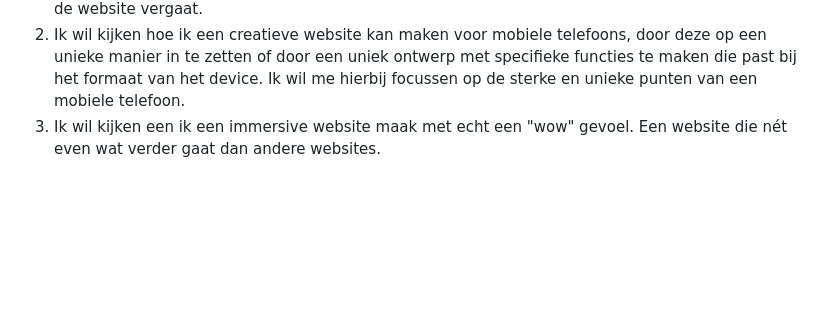
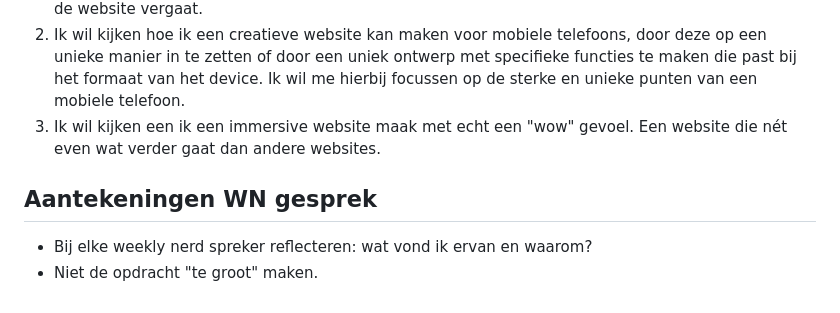
Before and after one commit to misama17/WDD-Blog-MilaMassaro, a Markdown page: README.md, the part around the change. Drawn GitHub-style; blank space fills up the shorter version.

```diff
--- a/README.md
+++ b/README.md
@@ -21,3 +21,10 @@ Wat betreft mijn leerdoelen ben ik over één leerdoel nog niet helemaal uit en
 1. Ik wil leren hoe ik een onderhoudbare frontend kan ontwikkelen met semantische HTML, moderne CSS en gestructureerde JavaScript-code. Ik wil me hierbij focussen op het maken van een website, waar bijvoorbeeld makkelijk extra informatie aan toe te voegen is, zonder dat de hele structuur van de website vergaat.
 2. Ik wil kijken hoe ik een creatieve website kan maken voor mobiele telefoons, door deze op een unieke manier in te zetten of door een uniek ontwerp met specifieke functies te maken die past bij het formaat van het device. Ik wil me hierbij focussen op de sterke en unieke punten van een mobiele telefoon.
 3. Ik wil kijken een ik een immersive website maak met echt een "wow" gevoel. Een website die nét even wat verder gaat dan andere websites.
+
+
+
+## Aantekeningen WN gesprek
+
+- Bij elke weekly nerd spreker reflecteren: wat vond ik ervan en waarom?
+- Niet de opdracht "te groot" maken.
```
